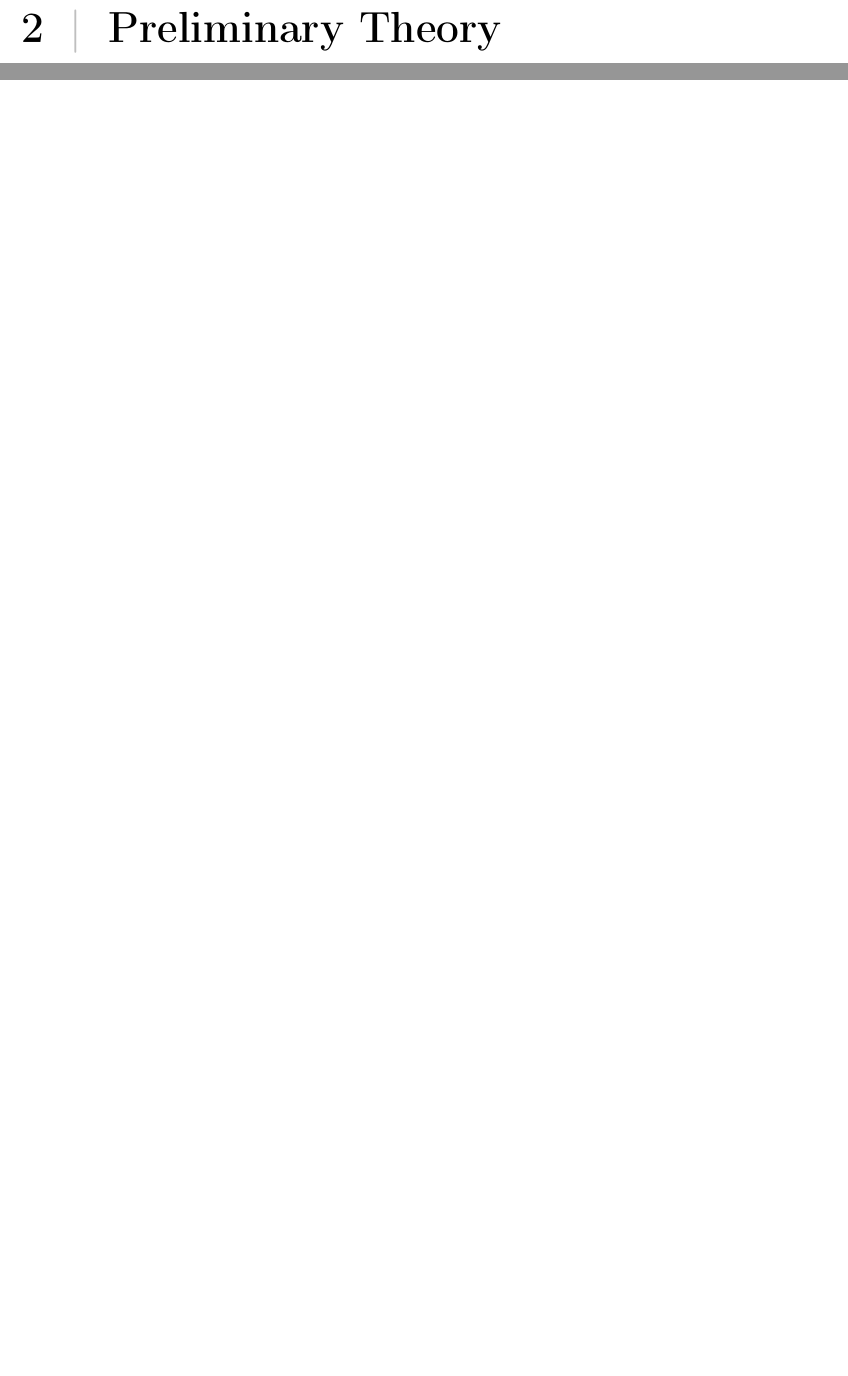
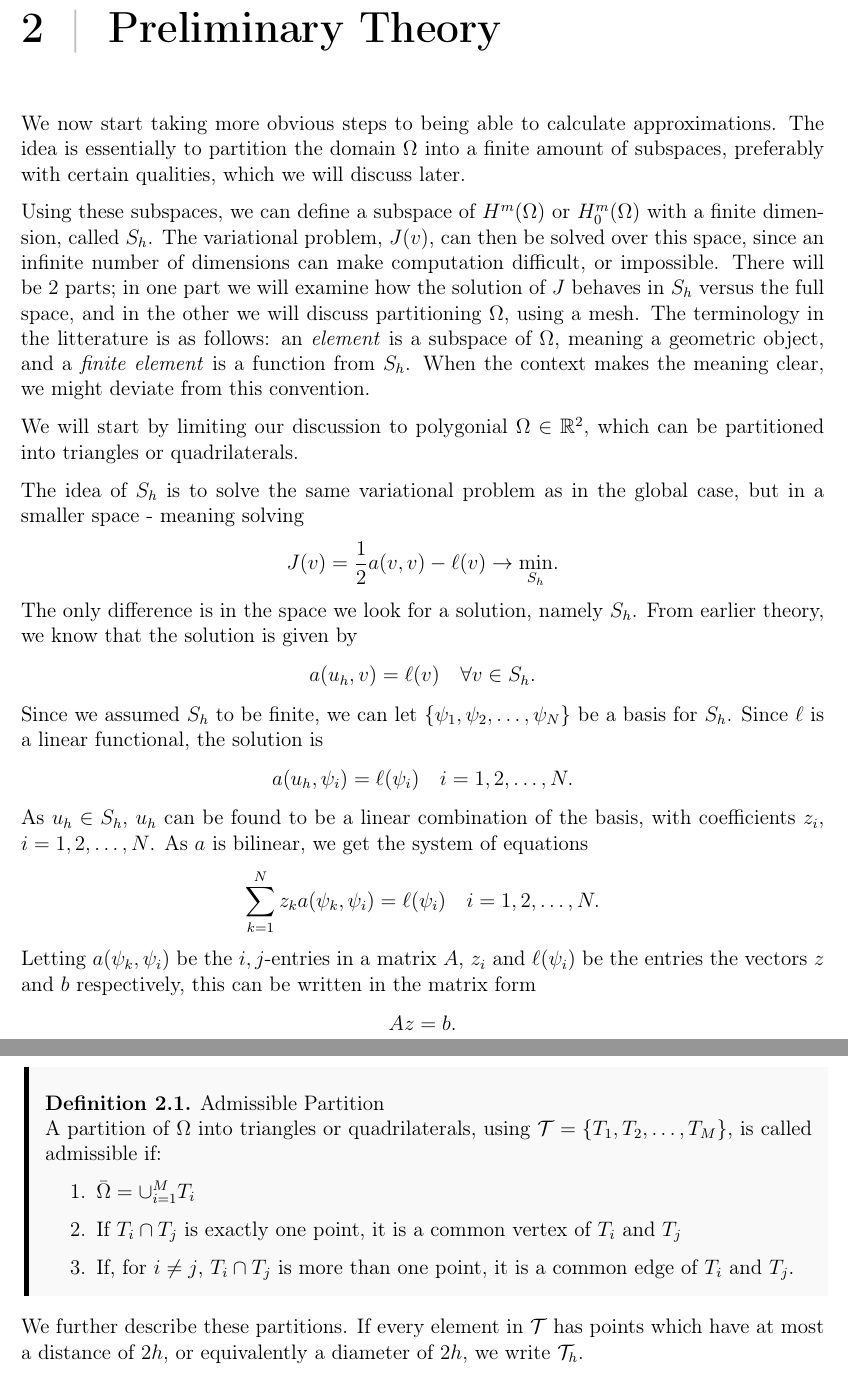
Before and after one commit to william37459/Finite_Element_Method, a LaTeX thesis (main.tex, which reads Afsnit/Kapitel2/PreliminaryTheory.tex, Afsnit/Kapitel2/finite_element_intro.tex, Afsnit/Kapitel2/mesh.tex): two parts of pages 21 and 22 of 23, joined at a grey line, cut so that both start at the same text, the shorter picture padded with empty space. Compiled offline with pdfLaTeX.

Commit message:
Begyndt at skrive lidt om finite elements, og tilføjede en kommando for partition-T.

```diff
--- a/Afsnit/Kapitel2/PreliminaryTheory.tex
+++ b/Afsnit/Kapitel2/PreliminaryTheory.tex
@@ -1 +1,6 @@
 \chapter{Preliminary Theory}
+
+\input{Afsnit/Kapitel2/finite_element_intro.tex}
+
+\input{Afsnit/Kapitel2/s-h.tex}
+\input{Afsnit/Kapitel2/mesh.tex}
--- /dev/null
+++ b/Afsnit/Kapitel2/finite_element_intro.tex
@@ -0,0 +1,17 @@
+We now start taking more obvious steps to being able to calculate approximations.
+The idea is essentially to partition the domain $\OO$ into a finite amount
+of subspaces, preferably with certain qualities, which we will discuss later.
+
+Using these subspaces, we can define a subspace of $H^m(\OO)$ or $H^m_0(\OO)$
+with a finite dimension, called $S_h$. The variational problem, $J(v)$, can then be
+solved over this space, since an infinite number of dimensions can make
+computation difficult, or impossible. There will be $2$ parts; in one part we
+will examine how the solution of $J$ behaves in $S_h$ versus the full space,
+and in the other we will discuss partitioning $\OO$, using a mesh.
+The terminology in the litterature is as follows: an \emph{element} is a
+subspace of $\OO$, meaning a geometric object, and a \emph{finite element} is a
+function from $S_h$. When the context makes the meaning clear, we might deviate from
+this convention.
+
+We will start by limiting our discussion to polygonial $\OO \in \RR^2$, which
+can be partitioned into triangles or quadrilaterals.
--- /dev/null
+++ b/Afsnit/Kapitel2/mesh.tex
@@ -0,0 +1,15 @@
+
+\begin{defn}{Admissible Partition}
+   A partition of $\OO$ into triangles or quadrilaterals, using
+   $\mathcal{T} = \{T_1, T_2, \ldots, T_M \}$, is called admissible if:
+   \begin{enumerate}
+    \item $ \bar{\OO} = \cup_{i=1}^M T_i$
+    \item If $T_i \cap T_j$ is exactly one point, it is a common vertex of
+    $T_i$ and $T_j$
+    \item If, for $i\neq j$, $T_i \cap T_j$ is more than one point, it is a
+    common edge of $T_i$ and $T_j$.
+   \end{enumerate}
+\end{defn}
+We further describe these partitions. If every element in $\mathcal{T}$ has points
+which have at most a distance of $2h$, or equivalently a diameter of $2h$,
+we write $\mathcal{T}_h$. %TODO Family of partitions?
--- /dev/null
+++ b/Afsnit/Kapitel2/s-h.tex
@@ -0,0 +1,27 @@
+The idea of $S_h$ is to solve the same variational problem as in the global case,
+but in a smaller space - meaning solving
+\begin{equation*}
+    J(v) = \frac{1}{2}a(v,v) - \ell(v) \to \underset{S_h}{\min}.
+\end{equation*}
+The only difference is in the space we look for a solution, namely $S_h$. From
+earlier theory, we know that the solution is given by
+\begin{equation*}
+    a(u_h,v) = \ell(v) \quad \forall v \in S_h.
+\end{equation*}
+Since we assumed $S_h$ to be finite, we can let $ \{ \psi_1, \psi_2, \ldots, \psi_N \}$
+be a basis for $S_h$. Since $\ell$ is a linear functional,
+the solution is
+\begin{equation*}
+    a(u_h, \psi_i) = \ell(\psi_i) \quad i = 1, 2, \ldots, N.
+\end{equation*}
+As $u_h \in S_h$, $u_h$ can be found to be a linear combination of the basis, with
+coefficients $z_i$, $i=1, 2, \ldots, N$. As $a$ is bilinear, we get the system of
+equations
+\begin{equation*}
+    \sum_{k=1}^N z_k a(\psi_k,\psi_i) = \ell(\psi_i) \quad i = 1,2,\ldots,N.
+\end{equation*}
+Letting $a(\psi_k,\psi_i)$ be the $i,j$-entries in a matrix $A$, $z_i$ and $\ell(\psi_i)$
+be the entries the vectors $z$ and $b$ respectively, this can be written in the matrix form
+\begin{equation*}
+    Az = b.
+\end{equation*}
--- a/Preamble/Commands.tex
+++ b/Preamble/Commands.tex
@@ -1,3 +1,4 @@
 \newcommand{\EE}{\mathbb{E}}
 \newcommand{\RR}{\mathbb{R}}
 \newcommand{\OO}{\Omega}
+\newcommand{\TT}{\mathcal{T}}
```
